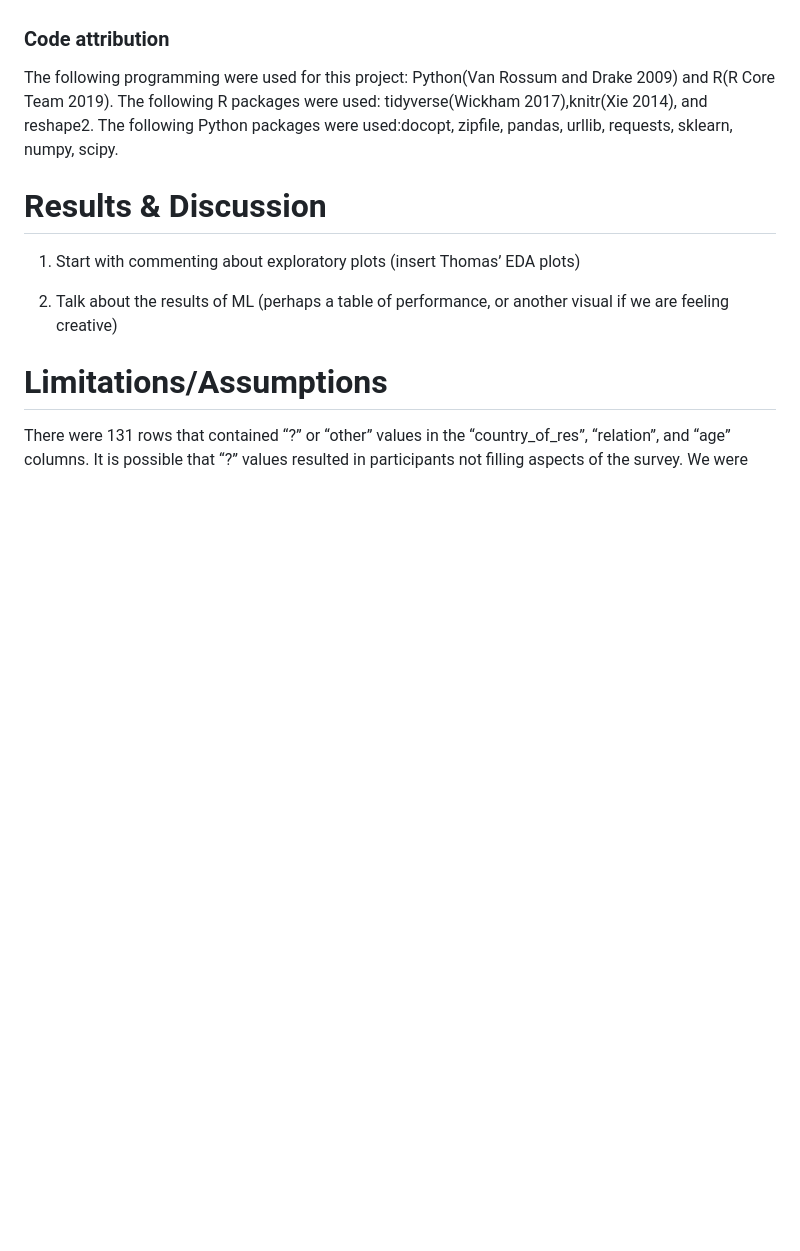
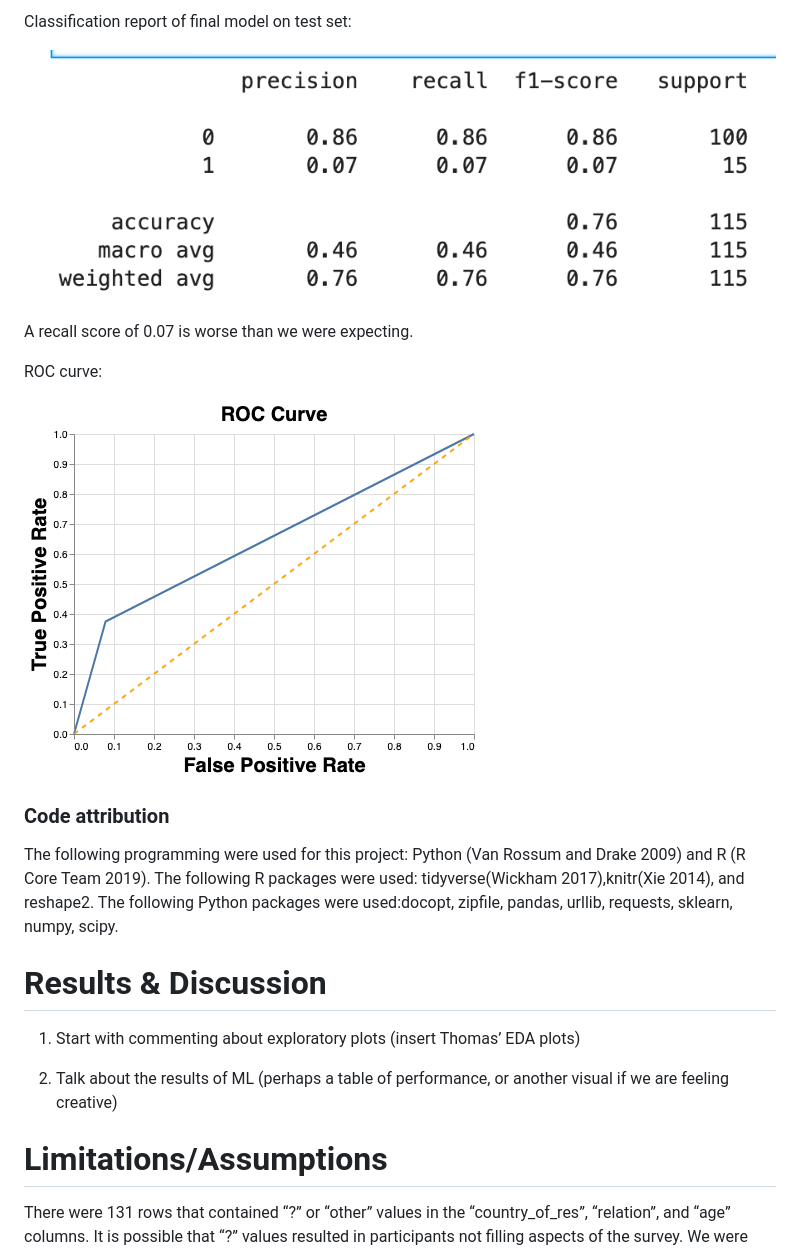
Before and after one commit to UBC-MDS/522-Workflows-Group-414, a Markdown page: doc/ASD_screening_ml_analysis_report.md, the part around the change printed below. GitHub-like rendering; pictures changed too: img/ROC.png, img/all-features-testset-classification-report.png (added); blank space fills up the shorter version.

```diff
--- a/doc/ASD_screening_ml_analysis_report.md
+++ b/doc/ASD_screening_ml_analysis_report.md
@@ -110,7 +128,17 @@ We tried another method of feature selection called `recursive feature eliminati
+Classification report of final model on test set:
+
+![](../img/all-features-testset-classification-report.png)
+
+A recall score of 0.07 is worse than we were expecting.
+
+ROC curve:
+
+![](../img/ROC.png)
+
 ### Code attribution
 
-The following programming were used for this project: Python(Van Rossum
-and Drake 2009) and R(R Core Team 2019). The following R packages were
+The following programming were used for this project: Python (Van Rossum
+and Drake 2009) and R (R Core Team 2019). The following R packages were
 used: tidyverse(Wickham 2017),knitr(Xie 2014), and reshape2. The
 following Python packages were used:docopt, zipfile, pandas, urllib,
 requests, sklearn, numpy, scipy.
```
Also changed, not shown: other parts of doc/ASD_screening_ml_analysis_report.md (+19 -1 lines), img/all-features-classification-report.png (added), img/final_confusion_matrix.png (added), img/ten-questions-classification-report.png (added), img/top-five-classification-report.png (added), 3 other files.
